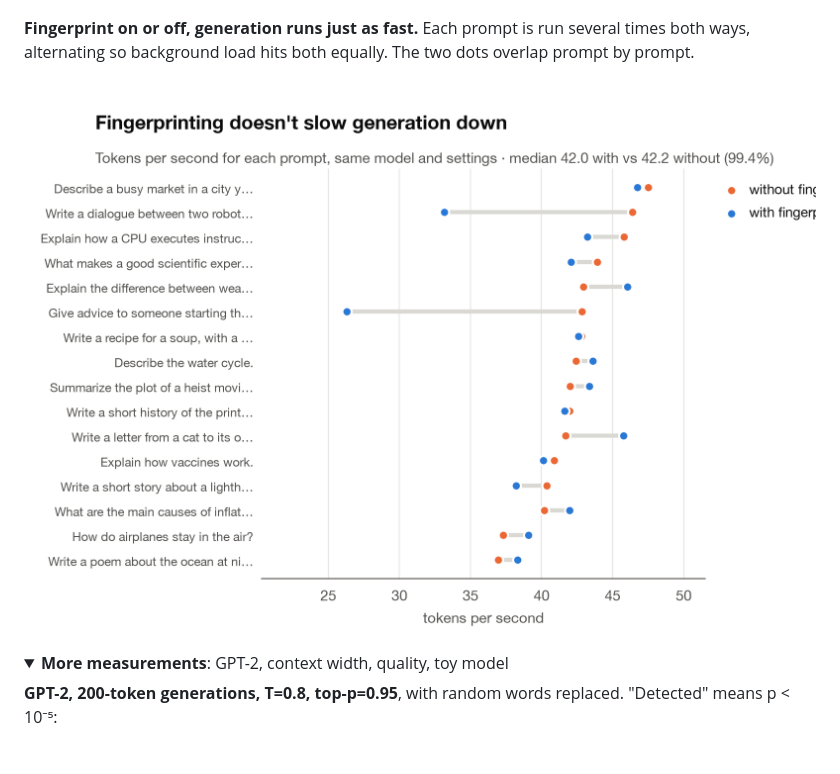
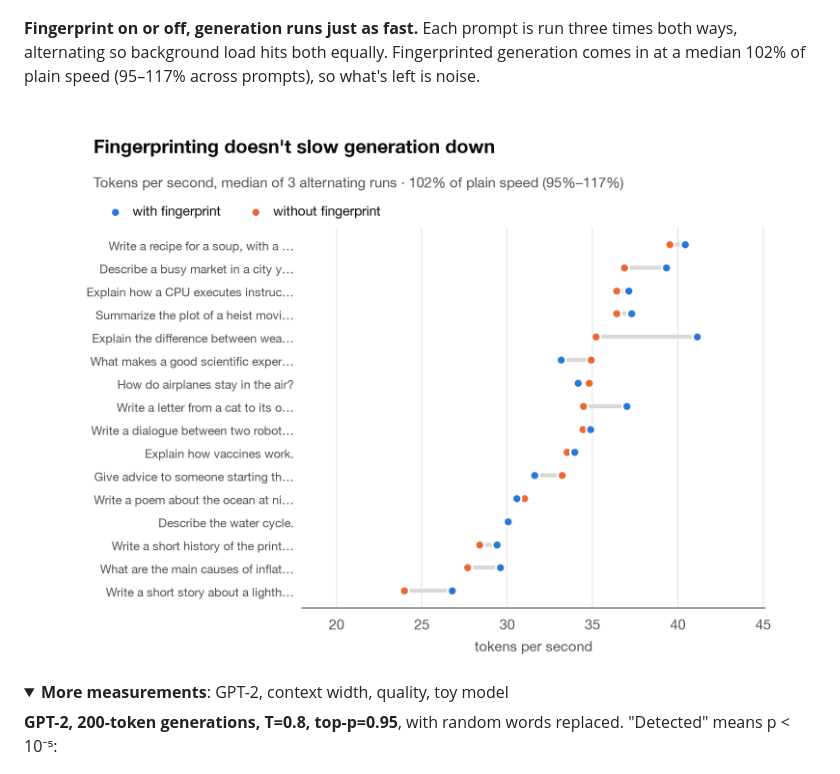
Before and after one commit to joaoxbarbosa/ripple-watermarking, a Markdown page: README.md, the part around the change. Drawn GitHub-style; pictures changed too: docs/chart-speed-paired.png; folded sections open.

```diff
--- a/README.md
+++ b/README.md
@@ -63,8 +63,9 @@ the vocabulary.
 ![Speed as a share of native MLX sampling: 71% before optimizing, 97% now, 94% with the visualizer trace](docs/chart-speed.png)
 
 **Fingerprint on or off, generation runs just as fast.** Each prompt is run
-several times both ways, alternating so background load hits both equally.
-The two dots overlap prompt by prompt.
+three times both ways, alternating so background load hits both equally.
+Fingerprinted generation comes in at a median 102% of plain speed (95–117%
+across prompts), so what's left is noise.
 
 ![Tokens per second for each prompt with and without the fingerprint: the pairs overlap](docs/chart-speed-paired.png)
 
```
Also changed, not shown: 9 other files.
